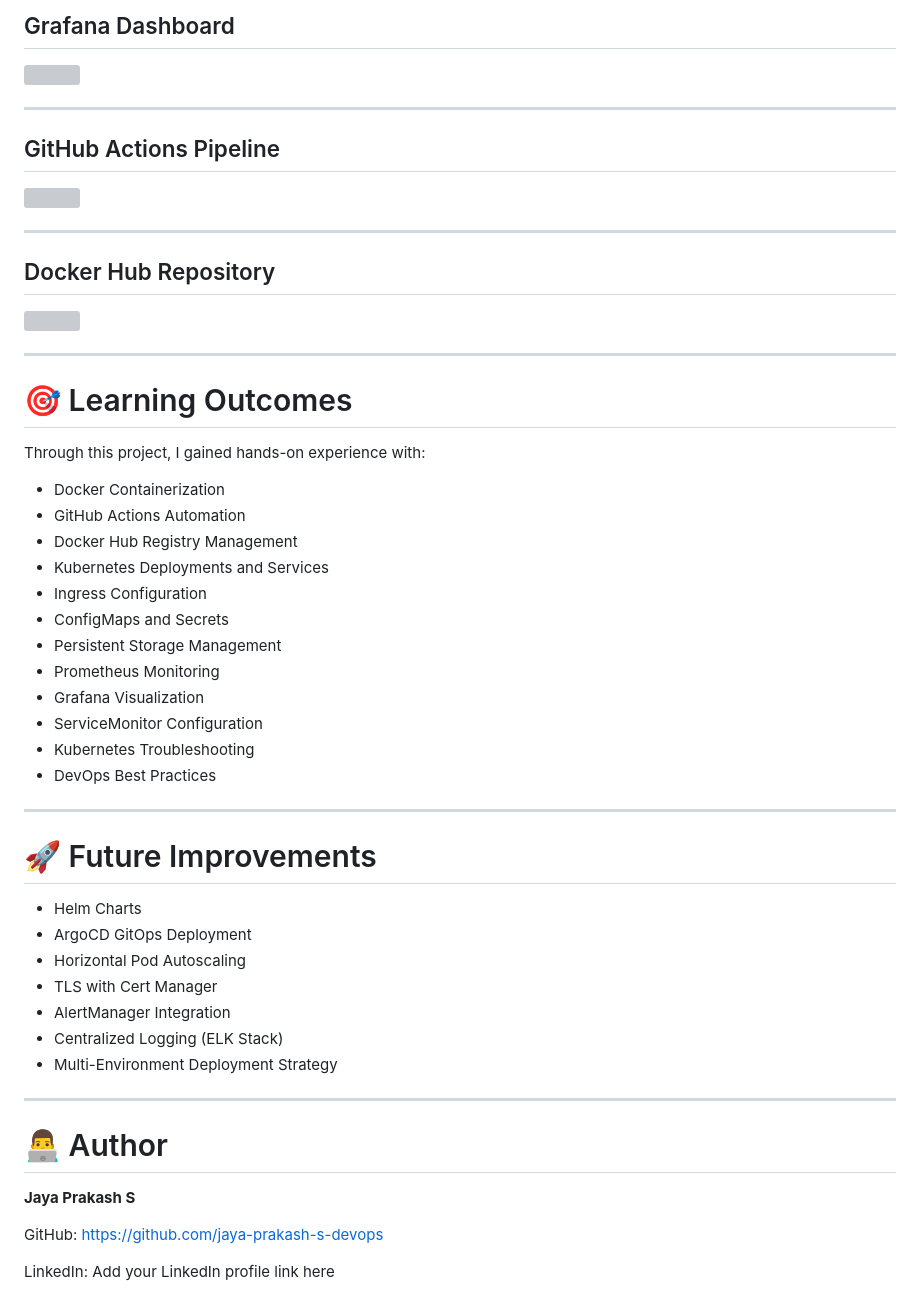
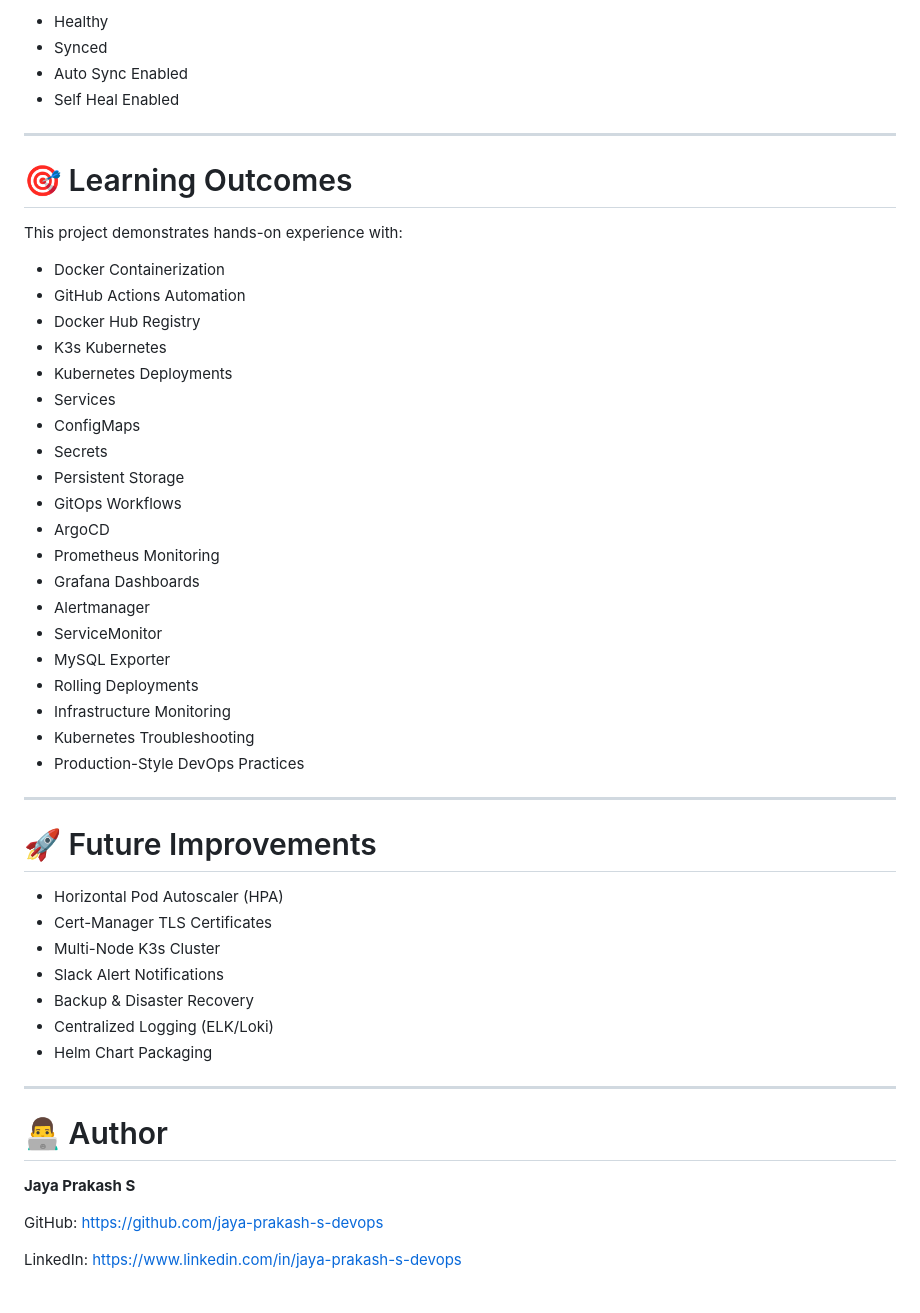
Before and after one commit to jaya-prakash-s-devops/kubernetes-devops-task-platform, a Markdown page: readme.md, the part around one of its changes. GitHub-like rendering; grey boxes are pictures that could not be loaded.

```diff
--- a/readme.md
+++ b/readme.md
@@ -277,49 +438,46 @@ All monitoring targets are successfully scraped by Prometheus.
-## Grafana Dashboard
-
-<img src="screenshots/grafana-dashboard.png" width="100%">
-
----
-
-## GitHub Actions Pipeline
-
-<img src="screenshots/github-actions-success.png" width="100%">
-
----
-
-## Docker Hub Repository
-
-<img src="screenshots/dockerhub-images.png" width="100%">
+- Healthy
+- Synced
+- Auto Sync Enabled
+- Self Heal Enabled
 
 ---
 
 # 🎯 Learning Outcomes
 
-Through this project, I gained hands-on experience with:
+This project demonstrates hands-on experience with:
 
-* Docker Containerization
-* GitHub Actions Automation
-* Docker Hub Registry Management
-* Kubernetes Deployments and Services
-* Ingress Configuration
-* ConfigMaps and Secrets
-* Persistent Storage Management
-* Prometheus Monitoring
-* Grafana Visualization
-* ServiceMonitor Configuration
-* Kubernetes Troubleshooting
-* DevOps Best Practices
+- Docker Containerization
+- GitHub Actions Automation
+- Docker Hub Registry
+- K3s Kubernetes
+- Kubernetes Deployments
+- Services
+- ConfigMaps
+- Secrets
+- Persistent Storage
+- GitOps Workflows
+- ArgoCD
+- Prometheus Monitoring
+- Grafana Dashboards
+- Alertmanager
+- ServiceMonitor
+- MySQL Exporter
+- Rolling Deployments
+- Infrastructure Monitoring
+- Kubernetes Troubleshooting
+- Production-Style DevOps Practices
 
 ---
 
 # 🚀 Future Improvements
 
-* Helm Charts
-* ArgoCD GitOps Deployment
-* Horizontal Pod Autoscaling
-* TLS with Cert Manager
-* AlertManager Integration
-* Centralized Logging (ELK Stack)
-* Multi-Environment Deployment Strategy
+- Horizontal Pod Autoscaler (HPA)
+- Cert-Manager TLS Certificates
+- Multi-Node K3s Cluster
+- Slack Alert Notifications
+- Backup & Disaster Recovery
+- Centralized Logging (ELK/Loki)
+- Helm Chart Packaging
 
 ---
 
@@ -329,4 +487,4 @@ Through this project, I gained hands-on experience with:
 
 GitHub: https://github.com/jaya-prakash-s-devops
 
-LinkedIn: Add your LinkedIn profile link here
+LinkedIn: https://www.linkedin.com/in/jaya-prakash-s-devops
```
Also changed, not shown: other parts of readme.md (+339 -178 lines).
